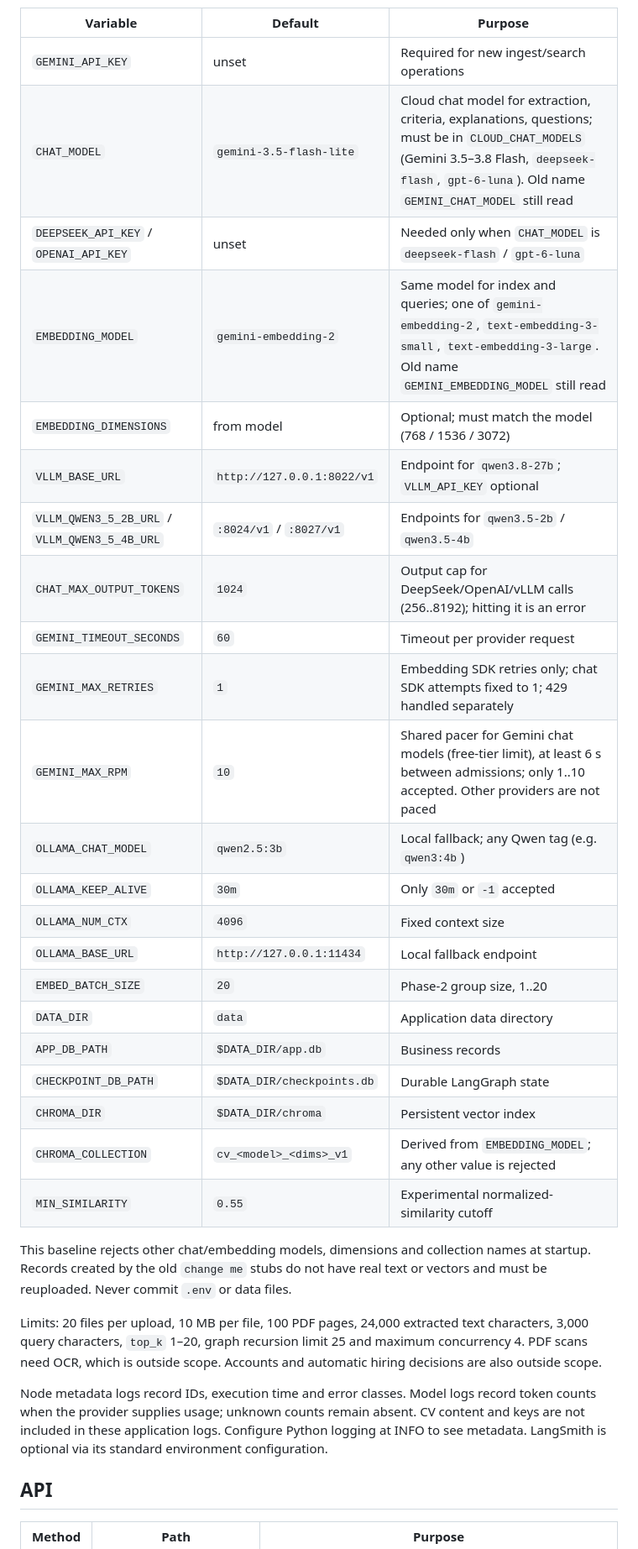
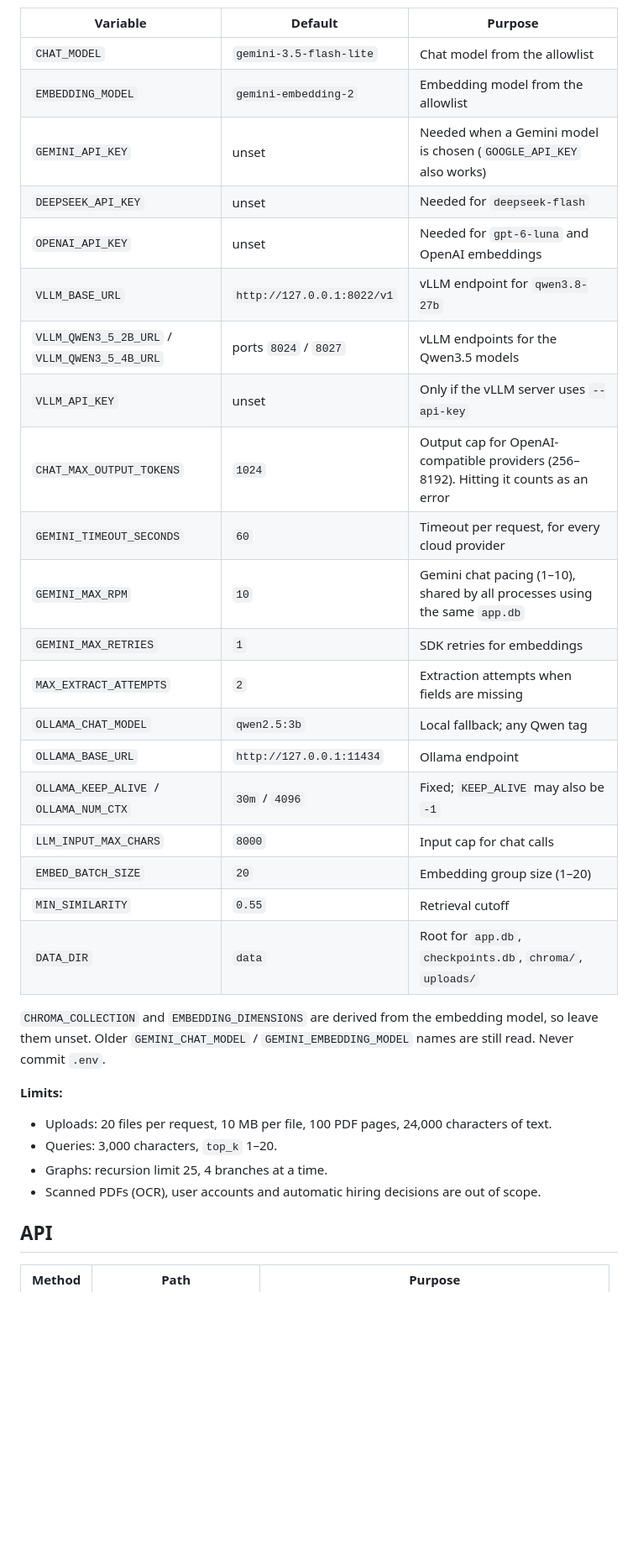
Before and after one commit to nishlear/CCNLTHD-06, a Markdown page: README.md, the part around one of its changes. Shown at 84% size. Rendered like a GitHub page; blank space fills up the shorter version.

Commit message:
docs: rewrite README in English

```diff
--- a/README.md
+++ b/README.md
@@ -47,33 +92,34 @@ All paths are relative to the working directory unless absolute.
 | Variable | Default | Purpose |
 |---|---|---|
-| `GEMINI_API_KEY` | unset | Required for new ingest/search operations |
-| `CHAT_MODEL` | `gemini-3.5-flash-lite` | Cloud chat model for extraction, criteria, explanations, questions; must be in `CLOUD_CHAT_MODELS` (Gemini 3.5–3.8 Flash, `deepseek-flash`, `gpt-6-luna`). Old name `GEMINI_CHAT_MODEL` still read |
-| `DEEPSEEK_API_KEY` / `OPENAI_API_KEY` | unset | Needed only when `CHAT_MODEL` is `deepseek-flash` / `gpt-6-luna` |
-| `EMBEDDING_MODEL` | `gemini-embedding-2` | Same model for index and queries; one of `gemini-embedding-2`, `text-embedding-3-small`, `text-embedding-3-large`. Old name `GEMINI_EMBEDDING_MODEL` still read |
-| `EMBEDDING_DIMENSIONS` | from model | Optional; must match the model (768 / 1536 / 3072) |
-| `VLLM_BASE_URL` | `http://127.0.0.1:8022/v1` | Endpoint for `qwen3.8-27b`; `VLLM_API_KEY` optional |
-| `VLLM_QWEN3_5_2B_URL` / `VLLM_QWEN3_5_4B_URL` | `:8024/v1` / `:8027/v1` | Endpoints for `qwen3.5-2b` / `qwen3.5-4b` |
-| `CHAT_MAX_OUTPUT_TOKENS` | `1024` | Output cap for DeepSeek/OpenAI/vLLM calls (256..8192); hitting it is an error |
-| `GEMINI_TIMEOUT_SECONDS` | `60` | Timeout per provider request |
-| `GEMINI_MAX_RETRIES` | `1` | Embedding SDK retries only; chat SDK attempts fixed to 1; 429 handled separately |
-| `GEMINI_MAX_RPM` | `10` | Shared pacer for Gemini chat models (free-tier limit), at least 6 s between admissions; only 1..10 accepted. Other providers are not paced |
-| `OLLAMA_CHAT_MODEL` | `qwen2.5:3b` | Local fallback; any Qwen tag (e.g. `qwen3:4b`) |
-| `OLLAMA_KEEP_ALIVE` | `30m` | Only `30m` or `-1` accepted |
-| `OLLAMA_NUM_CTX` | `4096` | Fixed context size |
-| `OLLAMA_BASE_URL` | `http://127.0.0.1:11434` | Local fallback endpoint |
-| `EMBED_BATCH_SIZE` | `20` | Phase-2 group size, 1..20 |
-| `DATA_DIR` | `data` | Application data directory |
-| `APP_DB_PATH` | `$DATA_DIR/app.db` | Business records |
-| `CHECKPOINT_DB_PATH` | `$DATA_DIR/checkpoints.db` | Durable LangGraph state |
-| `CHROMA_DIR` | `$DATA_DIR/chroma` | Persistent vector index |
-| `CHROMA_COLLECTION` | `cv_<model>_<dims>_v1` | Derived from `EMBEDDING_MODEL`; any other value is rejected |
-| `MIN_SIMILARITY` | `0.55` | Experimental normalized-similarity cutoff |
+| `CHAT_MODEL` | `gemini-3.5-flash-lite` | Chat model from the allowlist |
+| `EMBEDDING_MODEL` | `gemini-embedding-2` | Embedding model from the allowlist |
+| `GEMINI_API_KEY` | unset | Needed when a Gemini model is chosen (`GOOGLE_API_KEY` also works) |
+| `DEEPSEEK_API_KEY` | unset | Needed for `deepseek-flash` |
+| `OPENAI_API_KEY` | unset | Needed for `gpt-6-luna` and OpenAI embeddings |
+| `VLLM_BASE_URL` | `http://127.0.0.1:8022/v1` | vLLM endpoint for `qwen3.8-27b` |
+| `VLLM_QWEN3_5_2B_URL` / `VLLM_QWEN3_5_4B_URL` | ports `8024` / `8027` | vLLM endpoints for the Qwen3.5 models |
+| `VLLM_API_KEY` | unset | Only if the vLLM server uses `--api-key` |
+| `CHAT_MAX_OUTPUT_TOKENS` | `1024` | Output cap for OpenAI-compatible providers (256–8192). Hitting it counts as an error |
+| `GEMINI_TIMEOUT_SECONDS` | `60` | Timeout per request, for every cloud provider |
+| `GEMINI_MAX_RPM` | `10` | Gemini chat pacing (1–10), shared by all processes using the same `app.db` |
+| `GEMINI_MAX_RETRIES` | `1` | SDK retries for embeddings |
+| `MAX_EXTRACT_ATTEMPTS` | `2` | Extraction attempts when fields are missing |
+| `OLLAMA_CHAT_MODEL` | `qwen2.5:3b` | Local fallback; any Qwen tag |
+| `OLLAMA_BASE_URL` | `http://127.0.0.1:11434` | Ollama endpoint |
+| `OLLAMA_KEEP_ALIVE` / `OLLAMA_NUM_CTX` | `30m` / `4096` | Fixed; `KEEP_ALIVE` may also be `-1` |
+| `LLM_INPUT_MAX_CHARS` | `8000` | Input cap for chat calls |
+| `EMBED_BATCH_SIZE` | `20` | Embedding group size (1–20) |
+| `MIN_SIMILARITY` | `0.55` | Retrieval cutoff |
+| `DATA_DIR` | `data` | Root for `app.db`, `checkpoints.db`, `chroma/`, `uploads/` |
 
-This baseline rejects other chat/embedding models, dimensions and collection names at startup. Records created by the old `change me` stubs do not have real text or vectors and must be reuploaded. Never commit `.env` or data files.
+`CHROMA_COLLECTION` and `EMBEDDING_DIMENSIONS` are derived from the embedding model, so leave them unset. Older `GEMINI_CHAT_MODEL` / `GEMINI_EMBEDDING_MODEL` names are still read. Never commit `.env`.
 
-Limits: 20 files per upload, 10 MB per file, 100 PDF pages, 24,000 extracted text characters, 3,000 query characters, `top_k` 1–20, graph recursion limit 25 and maximum concurrency 4. PDF scans need OCR, which is outside scope. Accounts and automatic hiring decisions are also outside scope.
+**Limits:**
 
-Node metadata logs record IDs, execution time and error classes. Model logs record token counts when the provider supplies usage; unknown counts remain absent. CV content and keys are not included in these application logs. Configure Python logging at INFO to see metadata. LangSmith is optional via its standard environment configuration.
+- Uploads: 20 files per request, 10 MB per file, 100 PDF pages, 24,000 characters of text.
+- Queries: 3,000 characters, `top_k` 1–20.
+- Graphs: recursion limit 25, 4 branches at a time.
+- Scanned PDFs (OCR), user accounts and automatic hiring decisions are out of scope.
 
 ## API
 
```
Also changed, not shown: other parts of README.md (+144 -87 lines).
